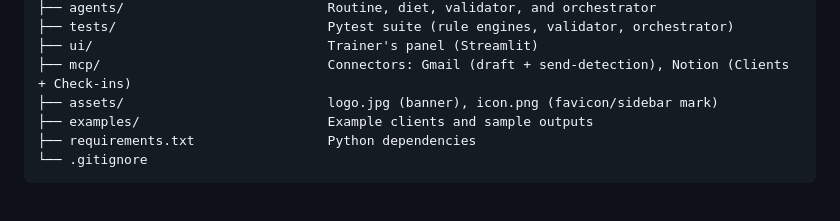
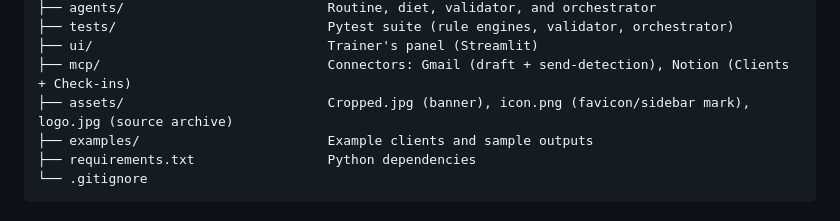
Before and after one commit to serpeigd/TrainFitter, a Markdown page: README.md, the part around the change. Rendered like a GitHub page.

```diff
--- a/README.md
+++ b/README.md
@@ -114,7 +114,7 @@ TrainFitter/
 ├── tests/                           Pytest suite (rule engines, validator, orchestrator)
 ├── ui/                              Trainer's panel (Streamlit)
 ├── mcp/                             Connectors: Gmail (draft + send-detection), Notion (Clients + Check-ins)
-├── assets/                          logo.jpg (banner), icon.png (favicon/sidebar mark)
+├── assets/                          Cropped.jpg (banner), icon.png (favicon/sidebar mark), logo.jpg (source archive)
 ├── examples/                        Example clients and sample outputs
 ├── requirements.txt                 Python dependencies
 └── .gitignore
```
Also changed, not shown: docs/decisiones.md (+45 -0 lines), assets/Cropped.jpg (added), assets/icon.jpg (added), assets/icon.png, 1 other file.
